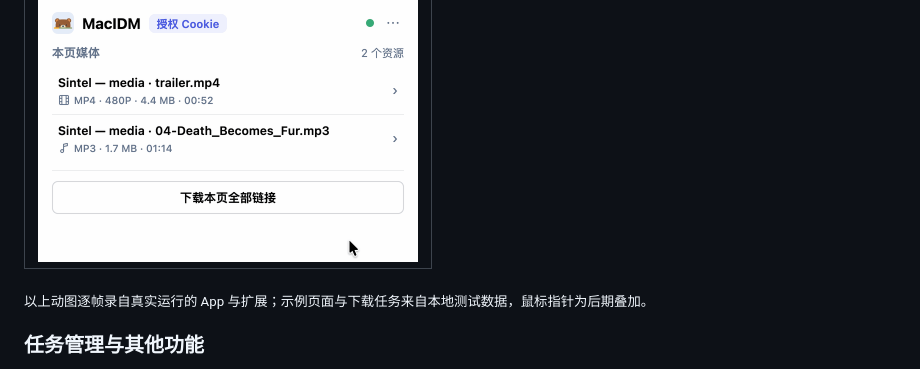
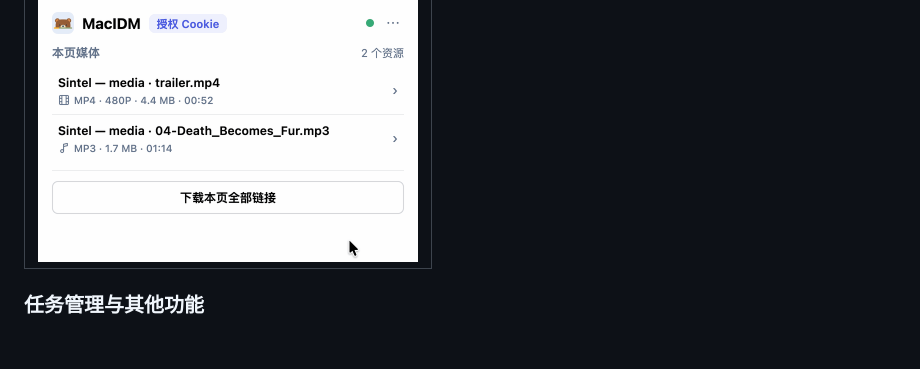
Before and after one commit to Raters0/MacIDM, a Markdown page: README.zh-CN.md, the part around the change. GitHub-like rendering; blank space fills up the shorter version.

```diff
--- a/README.zh-CN.md
+++ b/README.zh-CN.md
@@ -23,8 +23,6 @@ MacIDM 是一款使用 Swift / SwiftUI 编写的 macOS 媒体资源下载器，
 2. 浏览器扩展工具栏 Popup 可以嗅探当前页面的全部媒体资源。
 
 <table><tr><td><img src="README-assets/browser-popup.gif" alt="MacIDM 扩展 Popup：列出本页媒体并下载" width="380" /></td></tr></table>
-
-<sub>以上动图逐帧录自真实运行的 App 与扩展；示例页面与下载任务来自本地测试数据，鼠标指针为后期叠加。</sub>
 
 ### 任务管理与其他功能
 
```
Also changed, not shown: README.md (+0 -2 lines).
